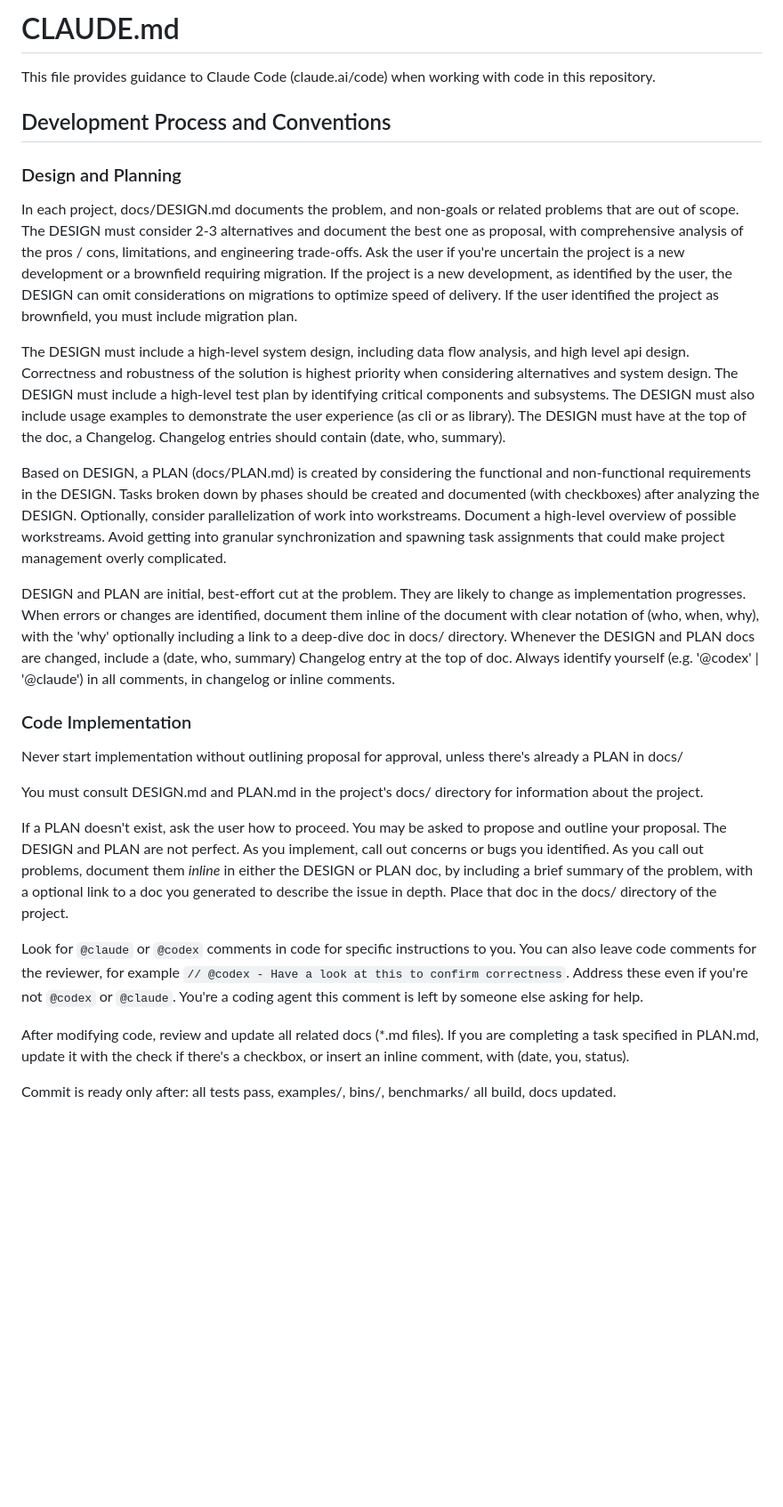
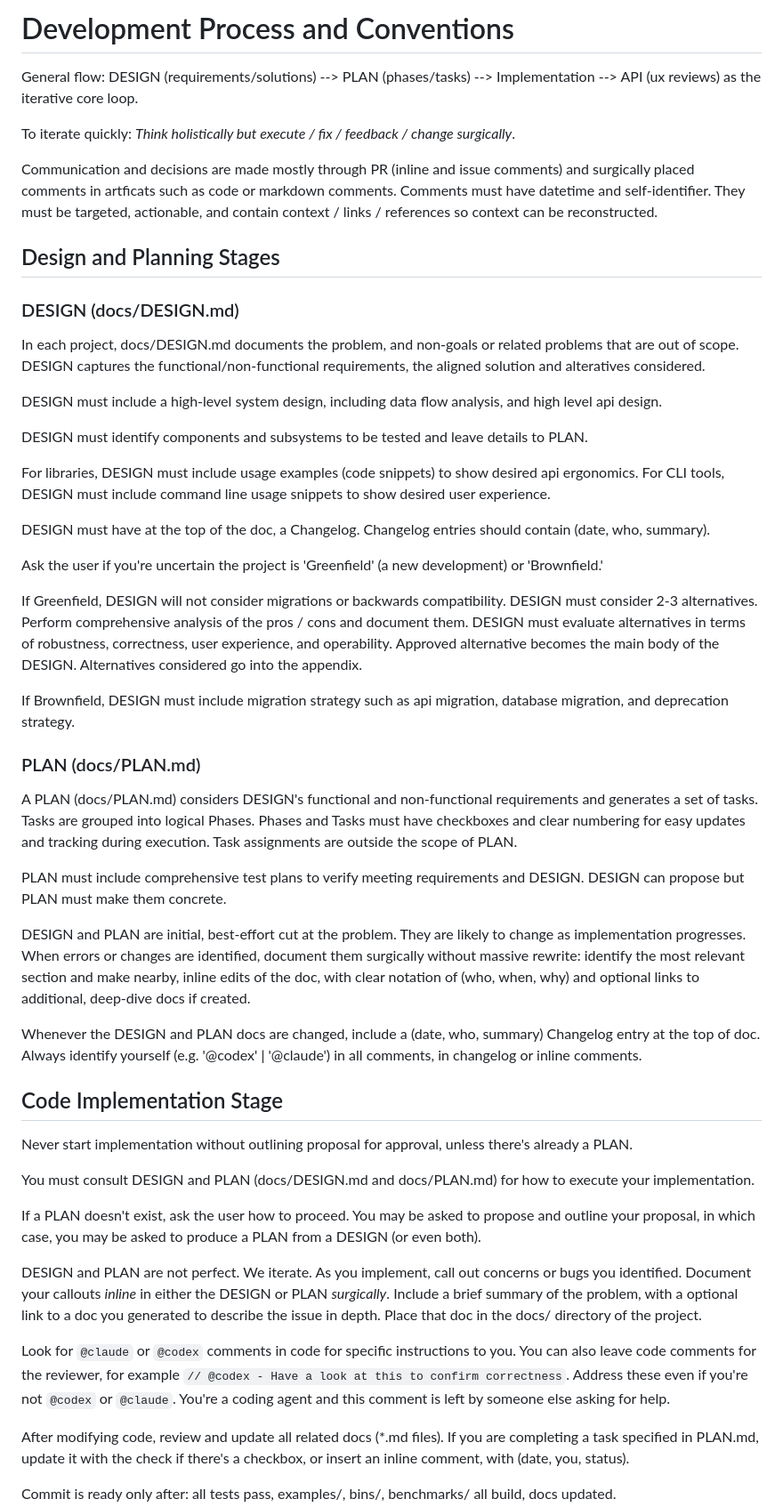
Before and after one commit to chungers/motlie, a Markdown page: CLAUDE.md, the part around one of its changes. Shown at 89% size. Drawn GitHub-style; blank space fills up the shorter version.

Commit message:
CLAUDE.md update on workflow and roles & responsibilities

```diff
--- a/CLAUDE.md
+++ b/CLAUDE.md
@@ -1,50 +1,73 @@
-# CLAUDE.md
+# Development Process and Conventions
 
-This file provides guidance to Claude Code (claude.ai/code) when working with code in this repository.
+General flow:  DESIGN (requirements/solutions) --> PLAN (phases/tasks) --> Implementation --> API (ux reviews)
+as the iterative core loop.
 
-## Development Process and Conventions
-### Design and Planning
+To iterate quickly: *Think holistically but execute / fix / feedback / change surgically*.
 
+Communication and decisions are made mostly through PR (inline and issue comments) and surgically placed
+comments in artficats such as code or markdown comments. Comments must have datetime and self-identifier.
+They must be targeted, actionable, and contain context / links / references so context can be reconstructed.
+
+## Design and Planning Stages
+
+### DESIGN (docs/DESIGN.md)
 In each project, docs/DESIGN.md documents the problem, and non-goals or related problems that are out of scope.
-The DESIGN must consider 2-3 alternatives and document the best one as proposal, with comprehensive analysis
-of the pros / cons, limitations, and engineering trade-offs.
-Ask the user if you're uncertain the project is a new development or a brownfield requiring migration.
-If the project is a new development, as identified by the user, the DESIGN can omit considerations on migrations
-to optimize speed of delivery.  If the user identified the project as brownfield, you must include migration plan.
+DESIGN captures the functional/non-functional requirements, the aligned solution and alteratives considered.
 
-The DESIGN must include a high-level system design, including data flow analysis, and high level api design.
-Correctness and robustness of the solution is highest priority when considering alternatives and system design.
-The DESIGN must include a high-level test plan by identifying critical components and subsystems.
-The DESIGN must also include usage examples to demonstrate the user experience (as cli or as library).
-The DESIGN must have at the top of the doc, a Changelog.  Changelog entries should contain (date, who, summary).
+DESIGN must include a high-level system design, including data flow analysis, and high level api design.
 
-Based on DESIGN, a PLAN (docs/PLAN.md) is created by considering the functional and non-functional requirements
-in the DESIGN. Tasks broken down by phases should be created and documented (with checkboxes) after analyzing
-the DESIGN.  Optionally, consider parallelization of work into workstreams.  Document a high-level overview of
-possible workstreams.  Avoid getting into granular synchronization and spawning task assignments that could
-make project management overly complicated.
+DESIGN must identify components and subsystems to be tested and leave details to PLAN.
+
+For libraries, DESIGN must include usage examples (code snippets) to show desired api ergonomics.
+For CLI tools, DESIGN must include command line usage snippets to show desired user experience.
+
+DESIGN must have at the top of the doc, a Changelog.  Changelog entries should contain (date, who, summary).
+
+Ask the user if you're uncertain the project is 'Greenfield' (a new development) or 'Brownfield.'
+
+If Greenfield,
+DESIGN will not consider migrations or backwards compatibility.
+DESIGN must consider 2-3 alternatives. Perform comprehensive analysis of the pros / cons and document them.
+DESIGN must evaluate alternatives in terms of robustness, correctness, user experience, and operability.
+Approved alternative becomes the main body of the DESIGN.  Alternatives considered go into the appendix.
+
+If Brownfield,
+DESIGN must include migration strategy such as api migration, database migration, and deprecation strategy.
+
+### PLAN (docs/PLAN.md)
+A PLAN (docs/PLAN.md) considers DESIGN's functional and non-functional requirements and generates a set of tasks.
+Tasks are grouped into logical Phases.  Phases and Tasks must have checkboxes and clear numbering for easy updates
+and tracking during execution.  Task assignments are outside the scope of PLAN.
+
+PLAN must include comprehensive test plans to verify meeting requirements and DESIGN.  DESIGN can propose but
+PLAN must make them concrete.
 
 DESIGN and PLAN are initial, best-effort cut at the problem.  They are likely to change as implementation
-progresses.  When errors or changes are identified, document them inline of the document with clear notation
-of (who, when, why), with the 'why' optionally including a link to a deep-dive doc in docs/ directory.
+progresses.  When errors or changes are identified, document them surgically without massive rewrite:  identify
+the most relevant section and make nearby, inline edits of the doc, with clear notation of (who, when, why) and
+optional links to additional, deep-dive docs if created.
+
 Whenever the DESIGN and PLAN docs are changed, include a (date, who, summary) Changelog entry at the top of doc.
 Always identify yourself (e.g. '@codex' | '@claude') in all comments, in changelog or inline comments.
 
-### Code Implementation
+## Code Implementation Stage
 
-Never start implementation without outlining proposal for approval, unless there's already a PLAN in docs/
+Never start implementation without outlining proposal for approval, unless there's already a PLAN.
 
-You must consult DESIGN.md and PLAN.md in the project's docs/ directory for information about the project.
+You must consult DESIGN and PLAN (docs/DESIGN.md and docs/PLAN.md) for how to execute your implementation.
 
-If a PLAN doesn't exist, ask the user how to proceed. You may be asked to propose and outline your proposal.
-The DESIGN and PLAN are not perfect.  As you implement, call out concerns or bugs you identified. As you call
-out problems, document them *inline* in either the DESIGN or PLAN doc, by including a brief summary of the
+If a PLAN doesn't exist, ask the user how to proceed. You may be asked to propose and outline your proposal, in
+which case, you may be asked to produce a PLAN from a DESIGN (or even both).
+
+DESIGN and PLAN are not perfect. We iterate.  As you implement, call out concerns or bugs you identified.
+Document your callouts *inline* in either the DESIGN or PLAN *surgically*.  Include a brief summary of the
 problem, with a optional link to a doc you generated to describe the issue in depth.  Place that doc in the
 docs/ directory of the project.
 
 Look for `@claude` or `@codex` comments in code for specific instructions to you.  You can also leave code
 comments for the reviewer, for example `// @codex - Have a look at this to confirm correctness`.  Address these
-even if you're not `@codex` or `@claude`.  You're a coding agent this comment is left by someone else asking for help.
+even if you're not `@codex` or `@claude`.  You're a coding agent and this comment is left by someone else asking for help.
 
 After modifying code, review and update all related docs (*.md files).  If you are completing a task specified
 in PLAN.md, update it with the check if there's a checkbox, or insert an inline comment, with (date, you, status).
```
Also changed, not shown: other parts of CLAUDE.md (+29 -11 lines).
